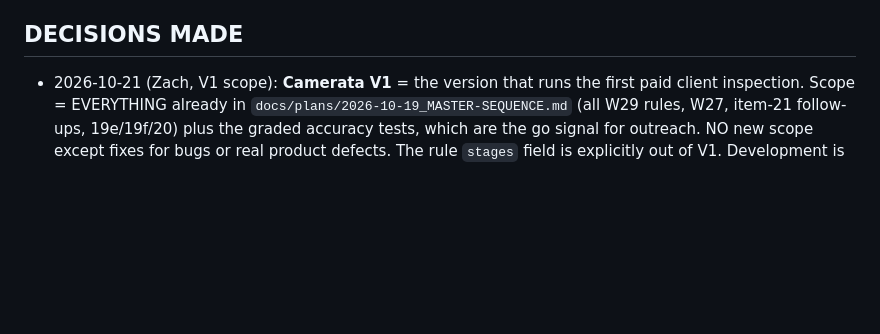
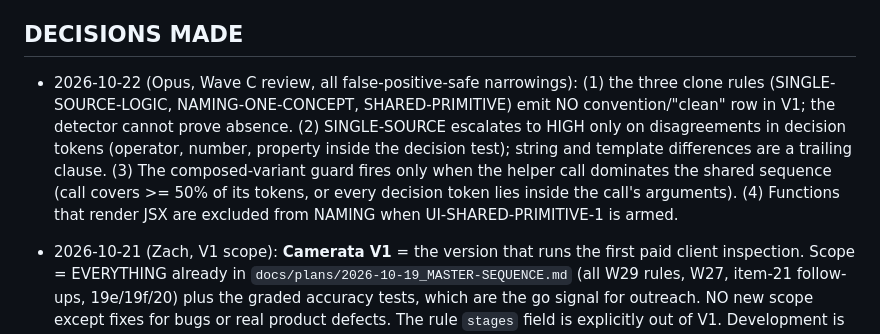
Before and after one commit to zernst3/camerata-orchestrator, a Markdown page: docs/OVERNIGHT_DECISIONS.md, the part around the change. Drawn GitHub-style; blank space fills up the shorter version.

Commit message:
docs: record Wave C review decisions (no clone-rule clean rows, decision-token severity, dominant composed guard, JSX out of NAMING)
Co-Authored-By: Claude Opus 5.5 <noreply@anthropic.com>

```diff
--- a/docs/OVERNIGHT_DECISIONS.md
+++ b/docs/OVERNIGHT_DECISIONS.md
@@ -37,6 +37,15 @@ commit sits on the branch ready for review + push.
   these fields, so (b) as a standalone chore and (b) as sweep output are separate questions.
 
 ## DECISIONS MADE
+
+- 2026-10-22 (Opus, Wave C review, all false-positive-safe narrowings): (1) the three clone
+  rules (SINGLE-SOURCE-LOGIC, NAMING-ONE-CONCEPT, SHARED-PRIMITIVE) emit NO convention/"clean"
+  row in V1; the detector cannot prove absence. (2) SINGLE-SOURCE escalates to HIGH only on
+  disagreements in decision tokens (operator, number, property inside the decision test); string
+  and template differences are a trailing clause. (3) The composed-variant guard fires only when
+  the helper call dominates the shared sequence (call covers >= 50% of its tokens, or every
+  decision token lies inside the call's arguments). (4) Functions that render JSX are excluded
+  from NAMING when UI-SHARED-PRIMITIVE-1 is armed.
 
 - 2026-10-21 (Zach, V1 scope): **Camerata V1** = the version that runs the first paid client
   inspection. Scope = EVERYTHING already in `docs/plans/2026-10-19_MASTER-SEQUENCE.md` (all W29
```
